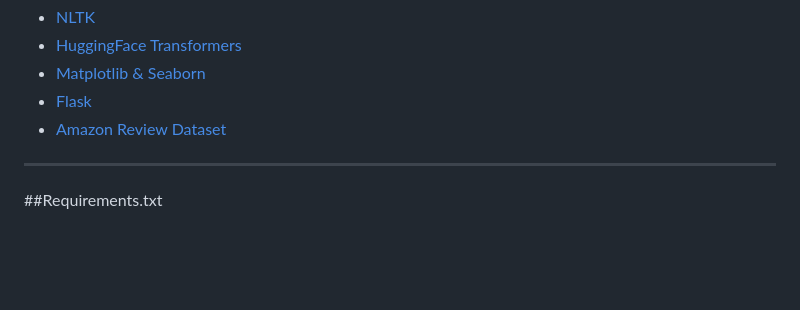
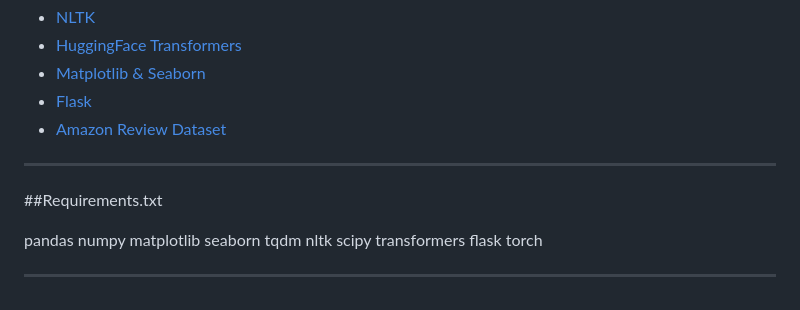
Before and after one commit to AryanKale-git/-Sentiment-Analysis-in-Natural-Language-Processing, a Markdown page: README.md, the part around the change. Drawn GitHub-style; blank space fills up the shorter version.

```diff
--- a/README.md
+++ b/README.md
@@ -221,3 +221,16 @@ MIT License. Feel free to use and modify with attribution.
 ---
 
 ##Requirements.txt
+
+pandas
+numpy
+matplotlib
+seaborn
+tqdm
+nltk
+scipy
+transformers
+flask
+torch
+
+---
```
